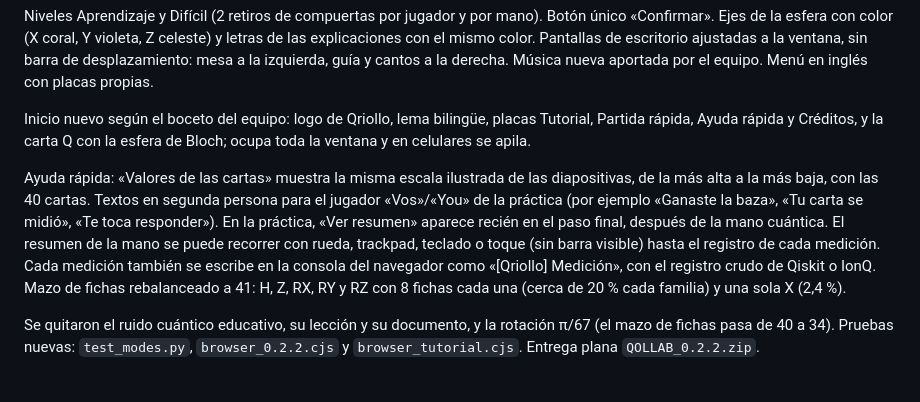
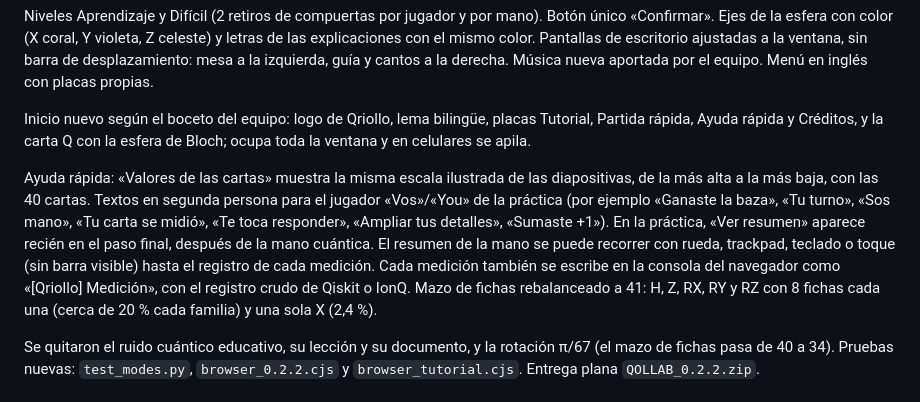
Before and after one commit to Guidomc15/GIGAhackathon, a Markdown page: CHANGELOG.md, the part around the change. Drawn GitHub-style.

Commit message:
Gaspar 0.2.2: CHANGELOG de los textos en segunda persona
Co-Authored-By: Claude Opus 5.5 <noreply@anthropic.com>
Claude-Session: https://claude.ai/code/session_01PoZ1c3fPx3Tq6BSHXPgmCQ

```diff
--- a/CHANGELOG.md
+++ b/CHANGELOG.md
@@ -10,7 +10,7 @@ Niveles Aprendizaje y Difícil (2 retiros de compuertas por jugador y por mano).
 
 Inicio nuevo según el boceto del equipo: logo de Qriollo, lema bilingüe, placas Tutorial, Partida rápida, Ayuda rápida y Créditos, y la carta Q con la esfera de Bloch; ocupa toda la ventana y en celulares se apila.
 
-Ayuda rápida: «Valores de las cartas» muestra la misma escala ilustrada de las diapositivas, de la más alta a la más baja, con las 40 cartas. Textos en segunda persona para el jugador «Vos»/«You» de la práctica (por ejemplo «Ganaste la baza», «Tu carta se midió», «Te toca responder»). En la práctica, «Ver resumen» aparece recién en el paso final, después de la mano cuántica. El resumen de la mano se puede recorrer con rueda, trackpad, teclado o toque (sin barra visible) hasta el registro de cada medición. Cada medición también se escribe en la consola del navegador como «[Qriollo] Medición», con el registro crudo de Qiskit o IonQ. Mazo de fichas rebalanceado a 41: H, Z, RX, RY y RZ con 8 fichas cada una (cerca de 20 % cada familia) y una sola X (2,4 %).
+Ayuda rápida: «Valores de las cartas» muestra la misma escala ilustrada de las diapositivas, de la más alta a la más baja, con las 40 cartas. Textos en segunda persona para el jugador «Vos»/«You» de la práctica (por ejemplo «Ganaste la baza», «Tu turno», «Sos mano», «Tu carta se midió», «Te toca responder», «Ampliar tus detalles», «Sumaste +1»). En la práctica, «Ver resumen» aparece recién en el paso final, después de la mano cuántica. El resumen de la mano se puede recorrer con rueda, trackpad, teclado o toque (sin barra visible) hasta el registro de cada medición. Cada medición también se escribe en la consola del navegador como «[Qriollo] Medición», con el registro crudo de Qiskit o IonQ. Mazo de fichas rebalanceado a 41: H, Z, RX, RY y RZ con 8 fichas cada una (cerca de 20 % cada familia) y una sola X (2,4 %).
 
 Se quitaron el ruido cuántico educativo, su lección y su documento, y la rotación π/67 (el mazo de fichas pasa de 40 a 34). Pruebas nuevas: `test_modes.py`, `browser_0.2.2.cjs` y `browser_tutorial.cjs`. Entrega plana `QOLLAB_0.2.2.zip`.
 
```
